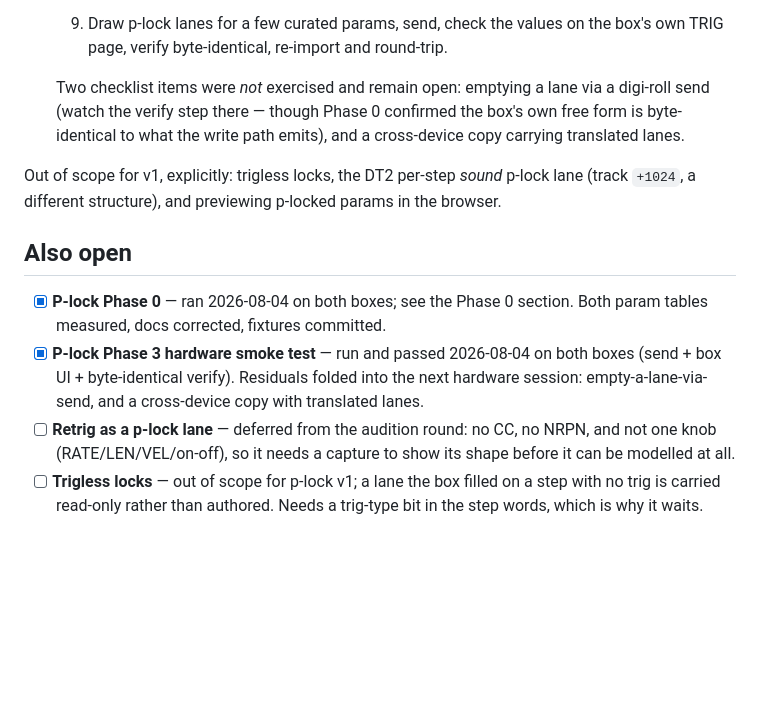
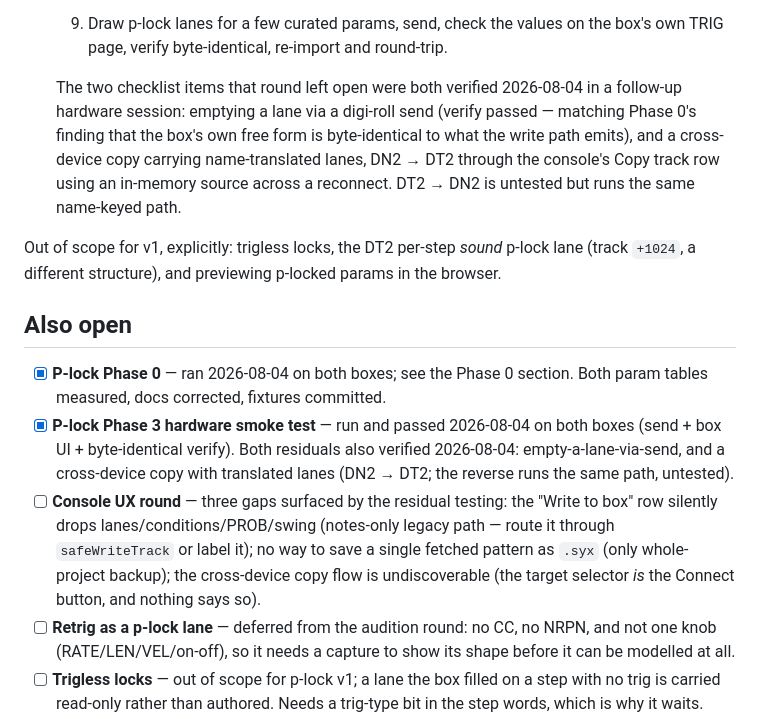
Before and after one commit to zooloo303/digi-roll, a Markdown page: PLAN.md, the part around the change. Drawn GitHub-style; blank space fills up the shorter version.

Commit message:
Record the two p-lock hardware residuals as verified
Both open items from the Phase 3 smoke test were exercised on hardware
2026-08-04: emptying an existing lane via a digi-roll send (verify passed,
matching Phase 0's byte-identical free form), and a cross-device copy
carrying name-translated lanes, DN2 → DT2 through the console's Copy track
row. DT2 → DN2 runs the same name-keyed path but is untested.

The testing also surfaced three console UX gaps, now on PLAN.md as an open
round: the notes-only "Write to box" row silently drops lanes, conditions,
PROB and swing; there is no single-pattern .syx save; and the cross-device
copy flow is undiscoverable.

Co-Authored-By: Claude Fable 5 <noreply@anthropic.com>

```diff
--- a/PLAN.md
+++ b/PLAN.md
@@ -593,10 +593,13 @@ experiments recorded.
   9. Draw p-lock lanes for a few curated params, send, check the values on the
      box's own TRIG page, verify byte-identical, re-import and round-trip.
 
-  Two checklist items were *not* exercised and remain open: emptying a lane via
-  a digi-roll send (watch the verify step there — though Phase 0 confirmed the
-  box's own free form is byte-identical to what the write path emits), and a
-  cross-device copy carrying translated lanes.
+  The two checklist items that round left open were both verified 2026-08-04
+  in a follow-up hardware session: emptying a lane via a digi-roll send
+  (verify passed — matching Phase 0's finding that the box's own free form is
+  byte-identical to what the write path emits), and a cross-device copy
+  carrying name-translated lanes, DN2 → DT2 through the console's Copy track
+  row using an in-memory source across a reconnect. DT2 → DN2 is untested but
+  runs the same name-keyed path.
 
 Out of scope for v1, explicitly: trigless locks, the DT2 per-step *sound*
 p-lock lane (track `+1024`, a different structure), and previewing p-locked
@@ -607,9 +610,15 @@ params in the browser.
 - [x] **P-lock Phase 0** — ran 2026-08-04 on both boxes; see the Phase 0 section.
       Both param tables measured, docs corrected, fixtures committed.
 - [x] **P-lock Phase 3 hardware smoke test** — run and passed 2026-08-04 on
-      both boxes (send + box UI + byte-identical verify). Residuals folded into
-      the next hardware session: empty-a-lane-via-send, and a cross-device copy
-      with translated lanes.
+      both boxes (send + box UI + byte-identical verify). Both residuals also
+      verified 2026-08-04: empty-a-lane-via-send, and a cross-device copy with
+      translated lanes (DN2 → DT2; the reverse runs the same path, untested).
+- [ ] **Console UX round** — three gaps surfaced by the residual testing:
+      the "Write to box" row silently drops lanes/conditions/PROB/swing
+      (notes-only legacy path — route it through `safeWriteTrack` or label it);
+      no way to save a single fetched pattern as `.syx` (only whole-project
+      backup); the cross-device copy flow is undiscoverable (the target
+      selector *is* the Connect button, and nothing says so).
 - [ ] **Retrig as a p-lock lane** — deferred from the audition round: no CC, no
       NRPN, and not one knob (RATE/LEN/VEL/on-off), so it needs a capture to show
       its shape before it can be modelled at all.
```
Also changed, not shown: CLAUDE.md (+5 -3 lines).
